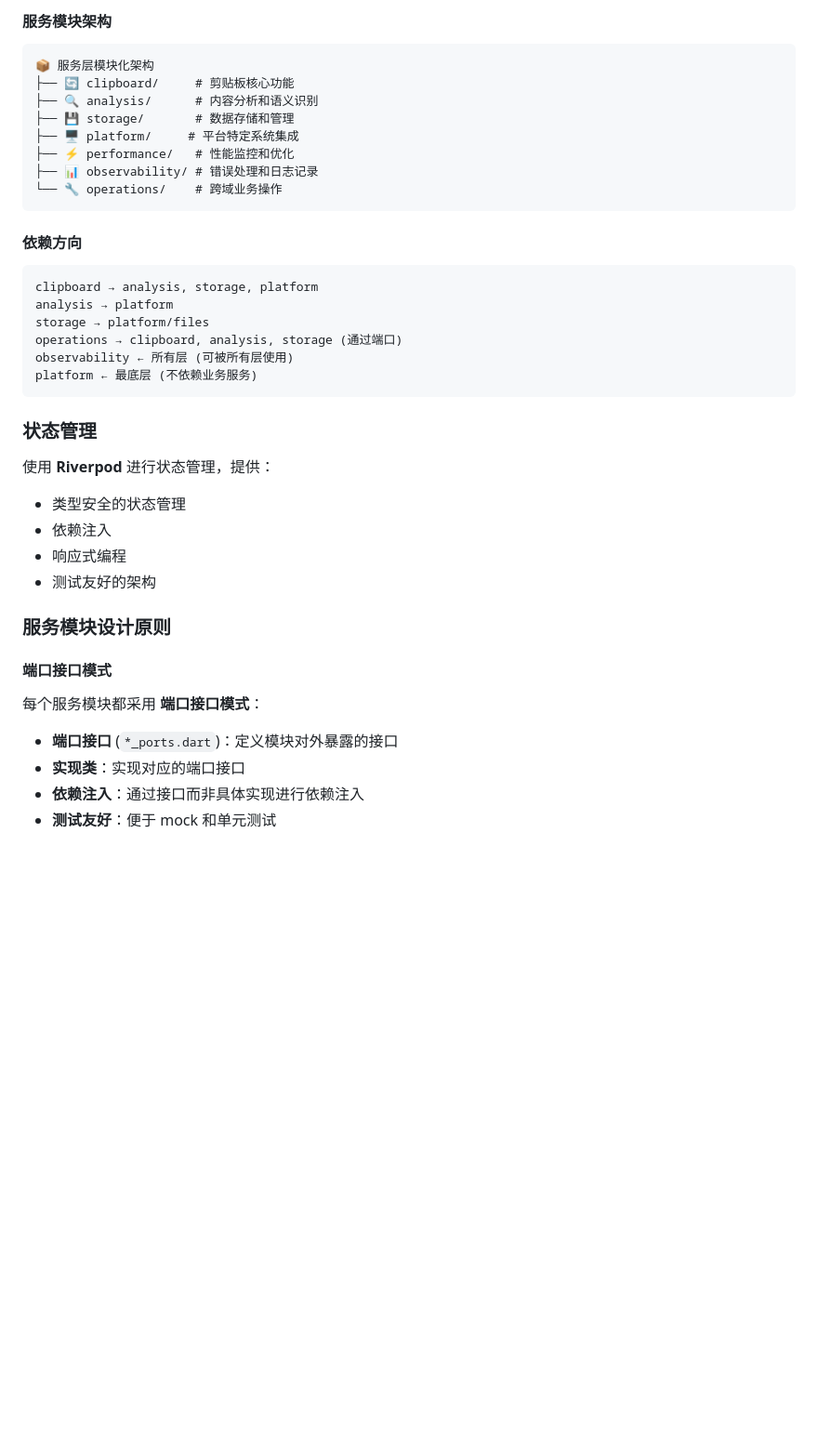
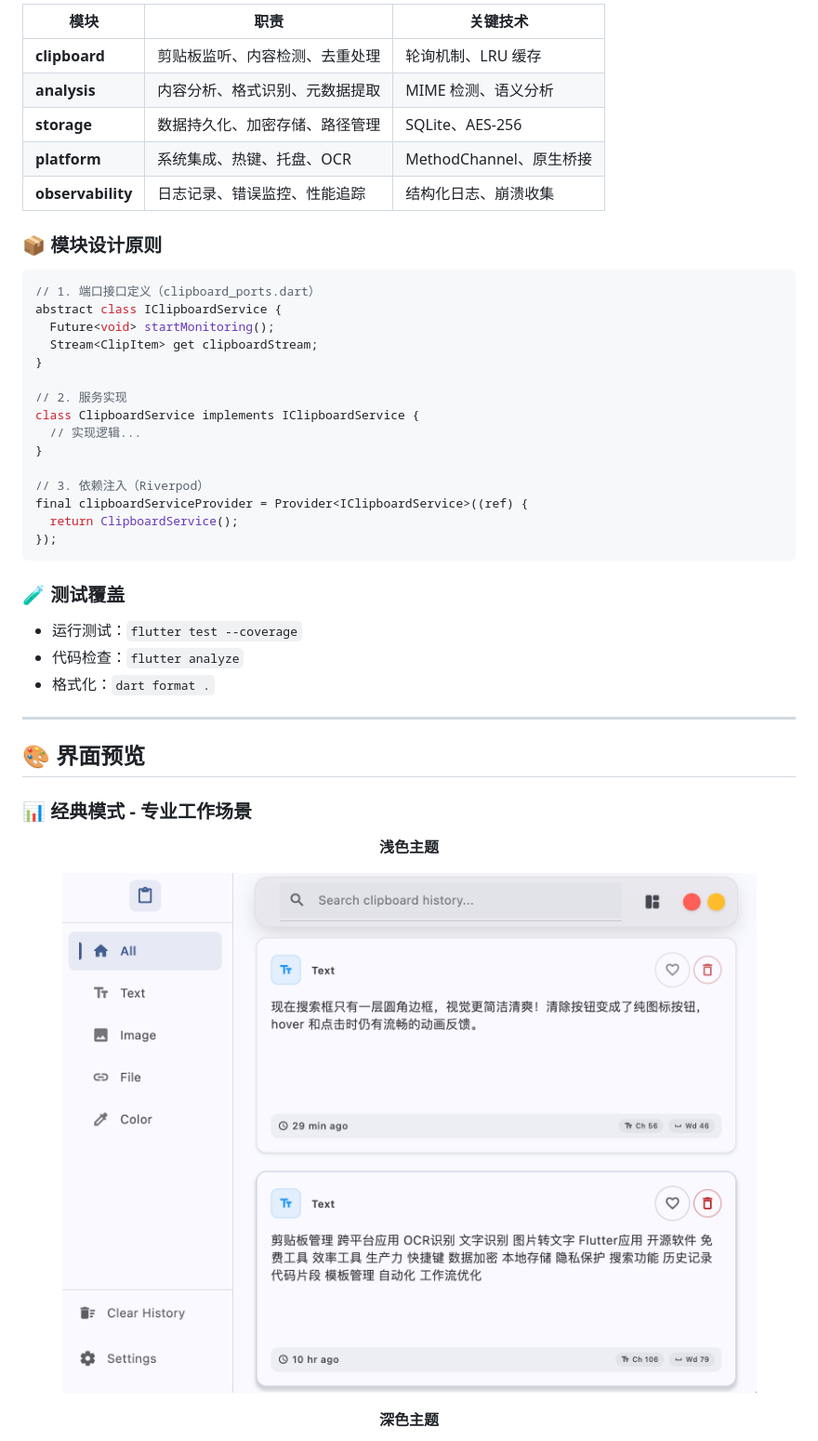
Before and after one commit to devSkills1/clip_flow, a Markdown page: README.md, the part around the change printed below. Shown: that part at 93% size. Rendered like a GitHub page; pictures changed too: readme_images/classicModeWhite.png (added); blank space fills up the shorter version.

````diff
--- a/README.md
+++ b/README.md
@@ -239,45 +295,49 @@ lib/
 
-#### 服务模块架构
+| 模块 | 职责 | 关键技术 |
+|------|------|----------|
+| **clipboard** | 剪贴板监听、内容检测、去重处理 | 轮询机制、LRU 缓存 |
+| **analysis** | 内容分析、格式识别、元数据提取 | MIME 检测、语义分析 |
+| **storage** | 数据持久化、加密存储、路径管理 | SQLite、AES-256 |
+| **platform** | 系统集成、热键、托盘、OCR | MethodChannel、原生桥接 |
+| **observability** | 日志记录、错误监控、性能追踪 | 结构化日志、崩溃收集 |
 
-```
-📦 服务层模块化架构
-├── 🔄 clipboard/     # 剪贴板核心功能
-├── 🔍 analysis/      # 内容分析和语义识别
-├── 💾 storage/       # 数据存储和管理
-├── 🖥️ platform/     # 平台特定系统集成
-├── ⚡ performance/   # 性能监控和优化
-├── 📊 observability/ # 错误处理和日志记录
-└── 🔧 operations/    # 跨域业务操作
+### 📦 模块设计原则
+
+```dart
+// 1. 端口接口定义（clipboard_ports.dart）
+abstract class IClipboardService {
+  Future<void> startMonitoring();
+  Stream<ClipItem> get clipboardStream;
+}
+
+// 2. 服务实现
+class ClipboardService implements IClipboardService {
+  // 实现逻辑...
+}
+
+// 3. 依赖注入（Riverpod）
+final clipboardServiceProvider = Provider<IClipboardService>((ref) {
+  return ClipboardService();
+});
 ```
 
-#### 依赖方向
+### 🧪 测试覆盖
 
-```
-clipboard → analysis, storage, platform
-analysis → platform
-storage → platform/files
-operations → clipboard, analysis, storage (通过端口)
-observability ← 所有层 (可被所有层使用)
-platform ← 最底层 (不依赖业务服务)
-```
+- 运行测试：`flutter test --coverage`
+- 代码检查：`flutter analyze`
+- 格式化：`dart format .`
 
-### 状态管理
+---
 
-使用 **Riverpod** 进行状态管理，提供：
+## 🎨 界面预览
 
-- 类型安全的状态管理
-- 依赖注入
-- 响应式编程
-- 测试友好的架构
+### 📊 经典模式 - 专业工作场景
 
-### 服务模块设计原则
+<div align="center">
 
-#### 端口接口模式
+**浅色主题**
 
-每个服务模块都采用 **端口接口模式**：
+![经典模式-浅色](readme_images/classicModeWhite.png)
 
-- **端口接口** (`*_ports.dart`)：定义模块对外暴露的接口
-- **实现类**：实现对应的端口接口
-- **依赖注入**：通过接口而非具体实现进行依赖注入
-- **测试友好**：便于 mock 和单元测试
+**深色主题**
 
````
Also changed, not shown: other parts of README.md (+294 -169 lines), readme_images/classicMode.png (added), readme_images/compact.png (added), readme_images/compactWhite.png (added), readme_images/setting.png (added), 4 other files.
